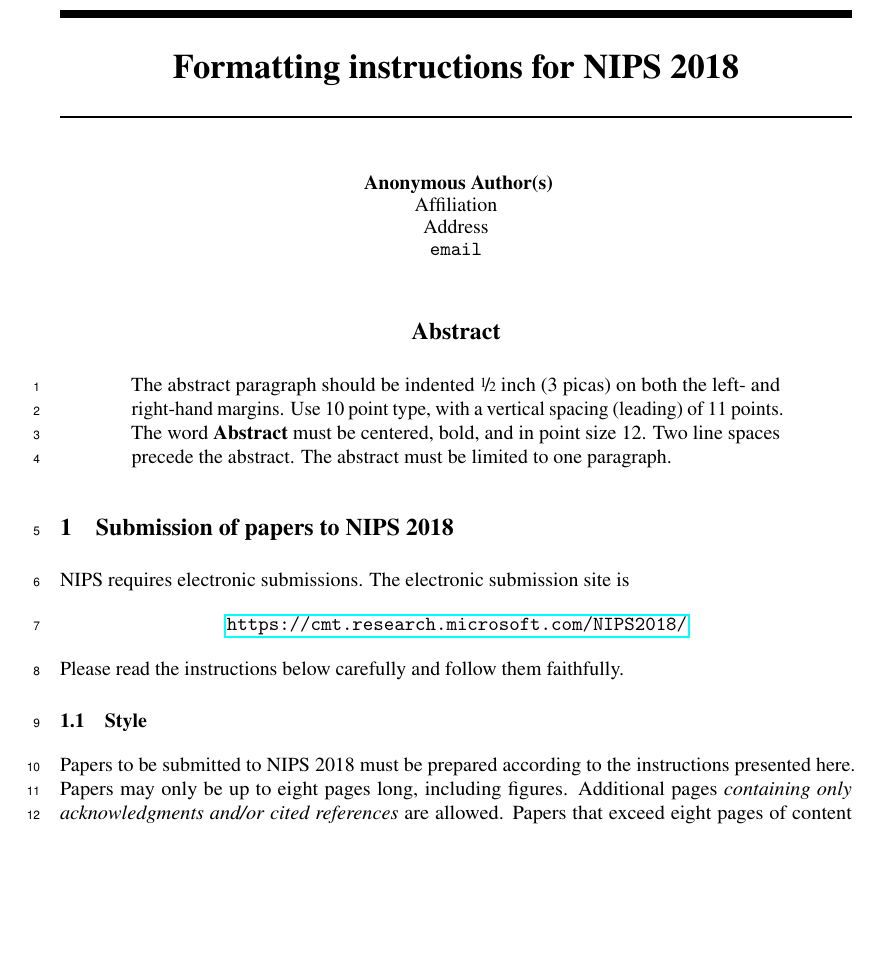
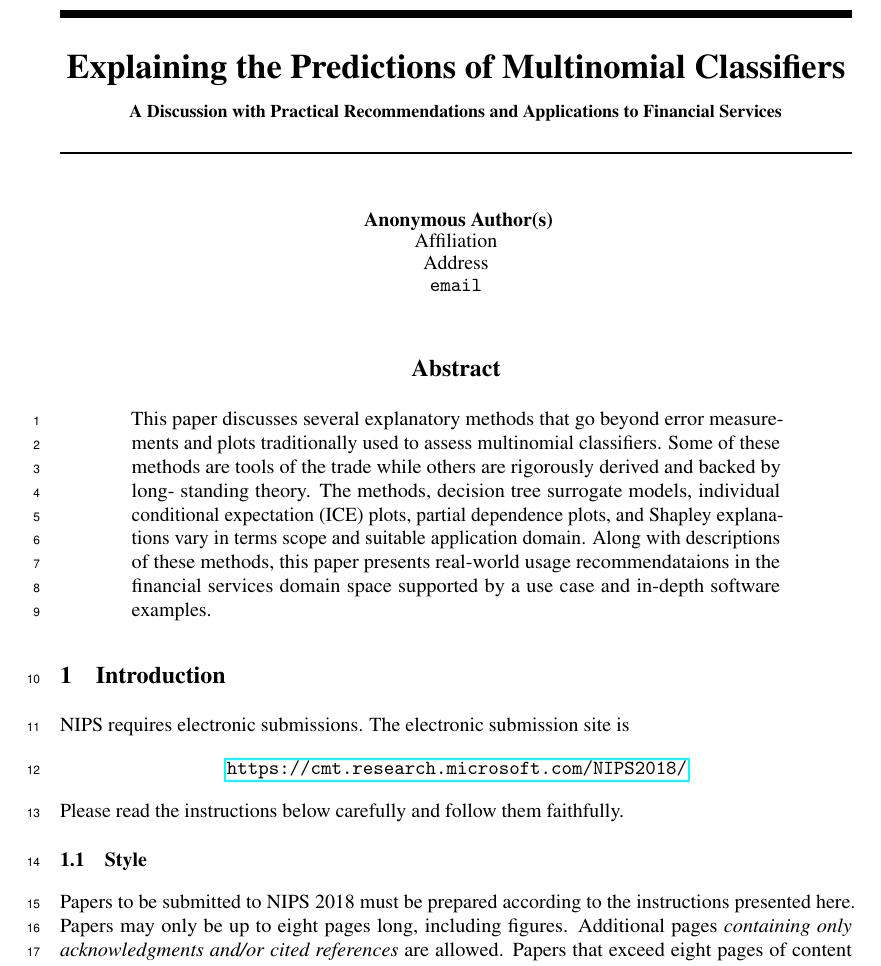
Before and after one commit to navdeep-G/interpretable-ml, a LaTeX paper (tex/multinomial_tex/nips_multinomial_2018.tex): part of page 1 of 5, cut at the place of the change, the shorter picture padded with empty space. Compiled offline with pdfLaTeX.

Commit message:
Add title and abstract. Clean up file names

```diff
--- a/tex/multinomial_tex/nips_2018.tex
+++ b/tex/multinomial_tex/nips_multinomial_2018.tex
@@ -26,7 +26,7 @@
 \usepackage{nicefrac}       % compact symbols for 1/2, etc.
 \usepackage{microtype}      % microtypography
 
-\title{Formatting instructions for NIPS 2018}
+\title{Explaining the Predictions of Multinomial Classifiers\\\vspace{10pt}\small{A Discussion with Practical Recommendations and Applications to Financial Services}}
 
 % The \author macro works with any number of authors. There are two
 % commands used to separate the names and addresses of multiple
@@ -38,7 +38,7 @@
 % on the second line, try using \AND instead of \And before the third
 % author name.
 
-\author{Navdeep Gill}
+\author{Navdeep Gill\thanks{H2O.ai, Mountain View, CA}}
   %% examples of more authors
   %% \And
   %% Coauthor \\
@@ -67,15 +67,19 @@
 \maketitle
 
 \begin{abstract}
-  The abstract paragraph should be indented \nicefrac{1}{2}~inch
-  (3~picas) on both the left- and right-hand margins. Use 10~point
-  type, with a vertical spacing (leading) of 11~points.  The word
-  \textbf{Abstract} must be centered, bold, and in point size 12. Two
-  line spaces precede the abstract. The abstract must be limited to
-  one paragraph.
+  This paper discusses several explanatory methods that go beyond
+  error measurements and plots traditionally  used to assess
+  multinomial classifiers. Some of these methods are tools of the
+  trade while others are rigorously derived and backed by long-
+  standing theory. The methods, decision tree surrogate models,
+  individual conditional expectation (ICE) plots, partial dependence
+  plots, and Shapley explanations vary in terms scope and suitable
+  application domain. Along with descriptions of these methods, this
+  paper presents real-world usage recommendataions in the financial services
+  domain space supported by a use case and in-depth software examples.
 \end{abstract}
 
-\section{Submission of papers to NIPS 2018}
+\section{Introduction}
 
 NIPS requires electronic submissions.  The electronic submission site
 is
```
Also changed, not shown: tex/multinomial_tex/nips_2018.pdf (deleted), tex/multinomial_tex/nips_multinomial_2018.pdf (added), 1 other file.
